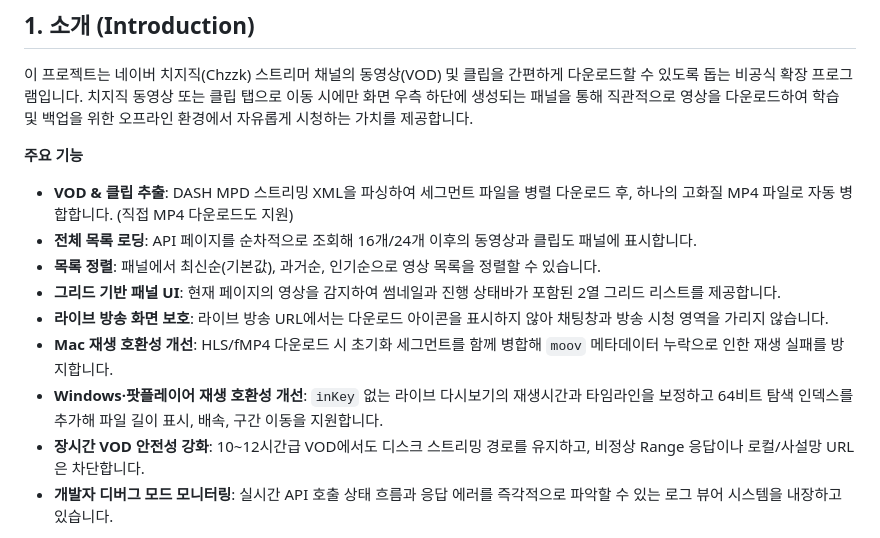
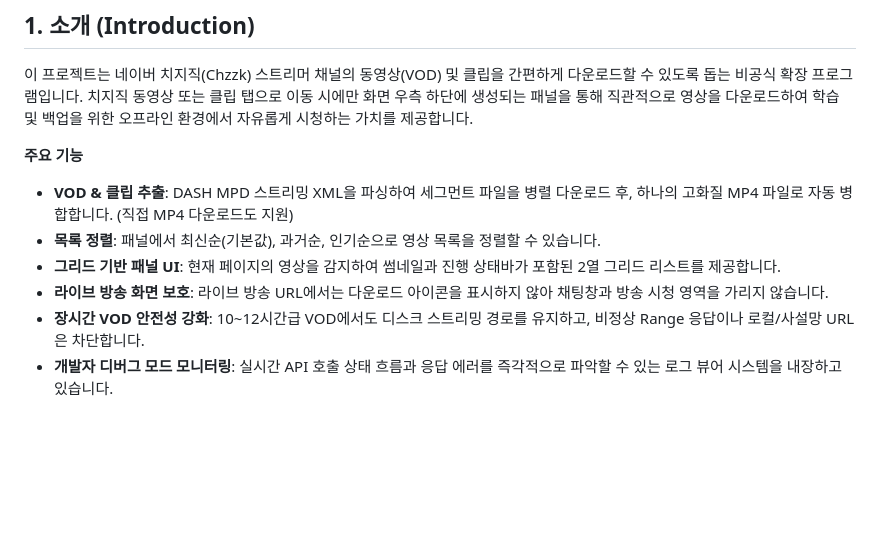
Before and after one commit to JTech-CO/chzzk-downloader, a Markdown page: README.md, the part around the change. GitHub-like rendering; blank space fills up the shorter version.

```diff
--- a/README.md
+++ b/README.md
@@ -13,12 +13,9 @@
 
 **주요 기능**
 - **VOD & 클립 추출**: DASH MPD 스트리밍 XML을 파싱하여 세그먼트 파일을 병렬 다운로드 후, 하나의 고화질 MP4 파일로 자동 병합합니다. (직접 MP4 다운로드도 지원)
-- **전체 목록 로딩**: API 페이지를 순차적으로 조회해 16개/24개 이후의 동영상과 클립도 패널에 표시합니다.
 - **목록 정렬**: 패널에서 최신순(기본값), 과거순, 인기순으로 영상 목록을 정렬할 수 있습니다.
 - **그리드 기반 패널 UI**: 현재 페이지의 영상을 감지하여 썸네일과 진행 상태바가 포함된 2열 그리드 리스트를 제공합니다.
 - **라이브 방송 화면 보호**: 라이브 방송 URL에서는 다운로드 아이콘을 표시하지 않아 채팅창과 방송 시청 영역을 가리지 않습니다.
-- **Mac 재생 호환성 개선**: HLS/fMP4 다운로드 시 초기화 세그먼트를 함께 병합해 `moov` 메타데이터 누락으로 인한 재생 실패를 방지합니다.
-- **Windows·팟플레이어 재생 호환성 개선**: `inKey` 없는 라이브 다시보기의 재생시간과 타임라인을 보정하고 64비트 탐색 인덱스를 추가해 파일 길이 표시, 배속, 구간 이동을 지원합니다.
 - **장시간 VOD 안전성 강화**: 10~12시간급 VOD에서도 디스크 스트리밍 경로를 유지하고, 비정상 Range 응답이나 로컬/사설망 URL은 차단합니다.
 - **개발자 디버그 모드 모니터링**: 실시간 API 호출 상태 흐름과 응답 에러를 즉각적으로 파악할 수 있는 로그 뷰어 시스템을 내장하고 있습니다.
 
```
